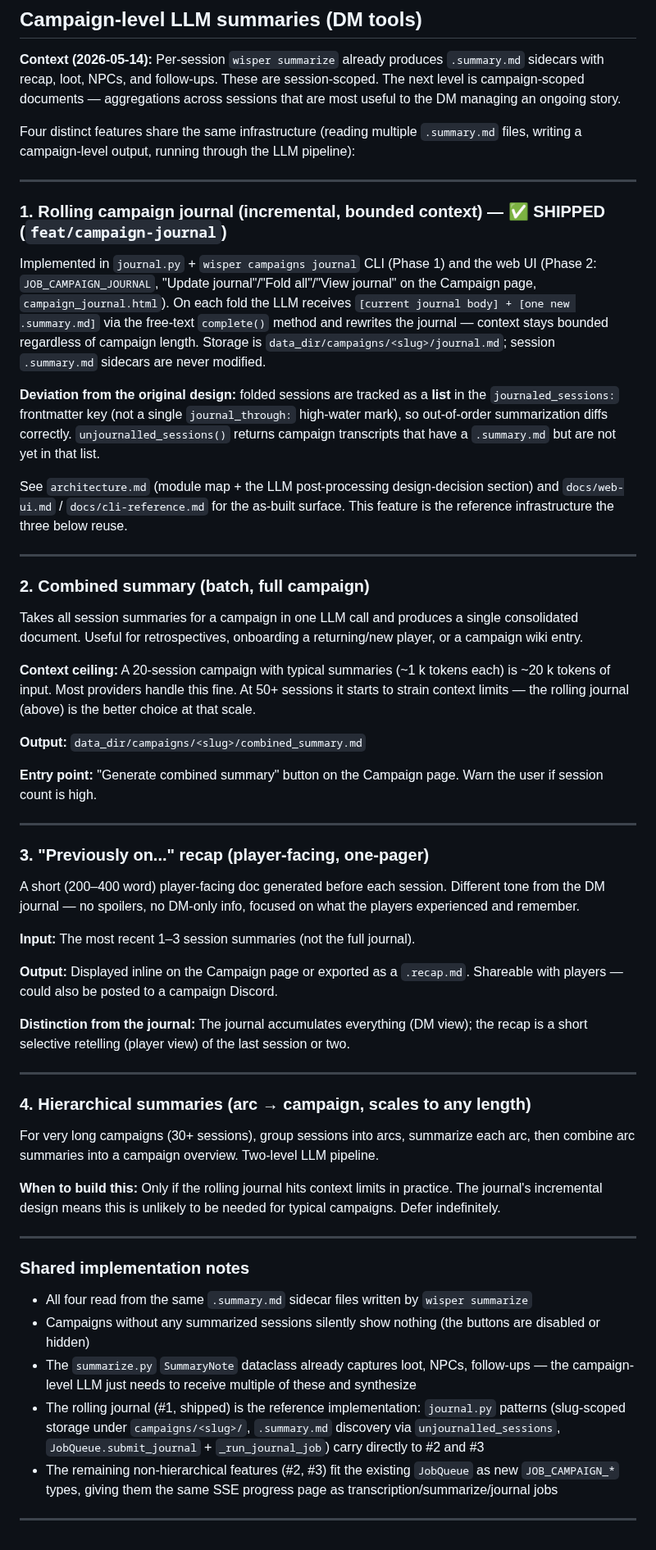
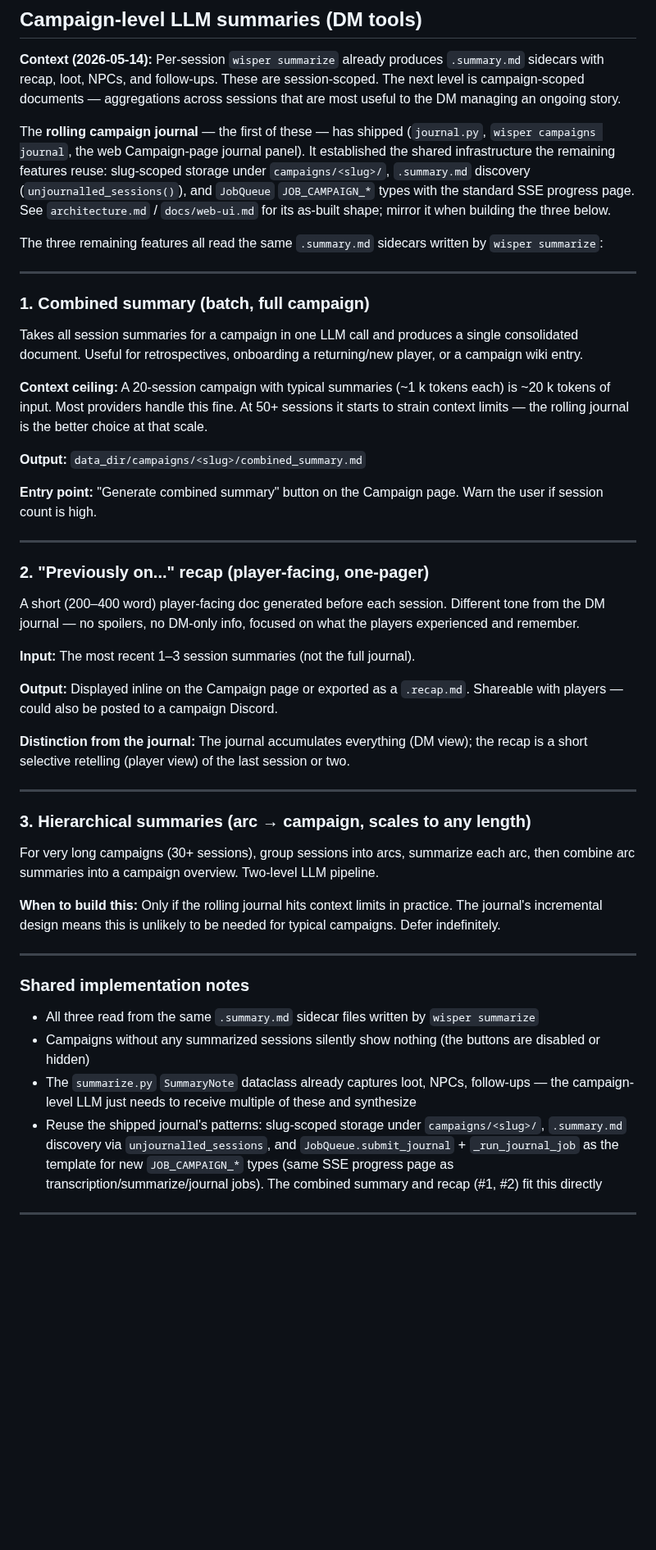
Before and after one commit to brandonfhall/wisper-transcribe, a Markdown page: plan.md, the part around the change. Shown at 82% size. Rendered like a GitHub page; blank space fills up the shorter version.

Commit message:
docs(plan): trim shipped journal to a pointer, renumber siblings
Per the plan.md rule, remove the full description of the now-shipped
rolling journal — keep only the one-line pointer the three remaining
campaign-summary features still reference (shared infra, storage layout,
JOB_CAMPAIGN_* template). Renumber combined-summary / recap / hierarchical
to 1-3 and fix the dangling "(above)" / "#1-#3" cross-references.

Co-Authored-By: Claude Opus 4.8 <noreply@anthropic.com>

```diff
--- a/plan.md
+++ b/plan.md
@@ -420,25 +420,17 @@ Nothing else changes — the Unix-socket wire protocol (length-prefixed user_id
 
 **Context (2026-05-14):** Per-session `wisper summarize` already produces `.summary.md` sidecars with recap, loot, NPCs, and follow-ups. These are session-scoped. The next level is campaign-scoped documents — aggregations across sessions that are most useful to the DM managing an ongoing story.
 
-Four distinct features share the same infrastructure (reading multiple `.summary.md` files, writing a campaign-level output, running through the LLM pipeline):
+The **rolling campaign journal** — the first of these — has shipped (`journal.py`, `wisper campaigns journal`, the web Campaign-page journal panel). It established the shared infrastructure the remaining features reuse: slug-scoped storage under `campaigns/<slug>/`, `.summary.md` discovery (`unjournalled_sessions()`), and `JobQueue` `JOB_CAMPAIGN_*` types with the standard SSE progress page. See `architecture.md` / `docs/web-ui.md` for its as-built shape; mirror it when building the three below.
+
+The three remaining features all read the same `.summary.md` sidecars written by `wisper summarize`:
 
 ---
 
-### 1. Rolling campaign journal (incremental, bounded context) — ✅ SHIPPED (`feat/campaign-journal`)
-
-Implemented in `journal.py` + `wisper campaigns journal` CLI (Phase 1) and the web UI (Phase 2: `JOB_CAMPAIGN_JOURNAL`, "Update journal"/"Fold all"/"View journal" on the Campaign page, `campaign_journal.html`). On each fold the LLM receives `[current journal body] + [one new .summary.md]` via the free-text `complete()` method and rewrites the journal — context stays bounded regardless of campaign length. Storage is `data_dir/campaigns/<slug>/journal.md`; session `.summary.md` sidecars are never modified.
-
-**Deviation from the original design:** folded sessions are tracked as a **list** in the `journaled_sessions:` frontmatter key (not a single `journal_through:` high-water mark), so out-of-order summarization diffs correctly. `unjournalled_sessions()` returns campaign transcripts that have a `.summary.md` but are not yet in that list.
-
-See `architecture.md` (module map + the LLM post-processing design-decision section) and `docs/web-ui.md` / `docs/cli-reference.md` for the as-built surface. This feature is the reference infrastructure the three below reuse.
-
----
-
-### 2. Combined summary (batch, full campaign)
+### 1. Combined summary (batch, full campaign)
 
 Takes all session summaries for a campaign in one LLM call and produces a single consolidated document. Useful for retrospectives, onboarding a returning/new player, or a campaign wiki entry.
 
-**Context ceiling:** A 20-session campaign with typical summaries (~1 k tokens each) is ~20 k tokens of input. Most providers handle this fine. At 50+ sessions it starts to strain context limits — the rolling journal (above) is the better choice at that scale.
+**Context ceiling:** A 20-session campaign with typical summaries (~1 k tokens each) is ~20 k tokens of input. Most providers handle this fine. At 50+ sessions it starts to strain context limits — the rolling journal is the better choice at that scale.
 
 **Output:** `data_dir/campaigns/<slug>/combined_summary.md`
 
@@ -446,7 +438,7 @@ Takes all session summaries for a campaign in one LLM call and produces a single
 
 ---
 
-### 3. "Previously on..." recap (player-facing, one-pager)
+### 2. "Previously on..." recap (player-facing, one-pager)
 
 A short (200–400 word) player-facing doc generated before each session. Different tone from the DM journal — no spoilers, no DM-only info, focused on what the players experienced and remember.
 
@@ -458,7 +450,7 @@ A short (200–400 word) player-facing doc generated before each session. Differ
 
 ---
 
-### 4. Hierarchical summaries (arc → campaign, scales to any length)
+### 3. Hierarchical summaries (arc → campaign, scales to any length)
 
 For very long campaigns (30+ sessions), group sessions into arcs, summarize each arc, then combine arc summaries into a campaign overview. Two-level LLM pipeline.
 
@@ -468,10 +460,9 @@ For very long campaigns (30+ sessions), group sessions into arcs, summarize each
 
 ### Shared implementation notes
 
-- All four read from the same `.summary.md` sidecar files written by `wisper summarize`
+- All three read from the same `.summary.md` sidecar files written by `wisper summarize`
 - Campaigns without any summarized sessions silently show nothing (the buttons are disabled or hidden)
 - The `summarize.py` `SummaryNote` dataclass already captures loot, NPCs, follow-ups — the campaign-level LLM just needs to receive multiple of these and synthesize
-- The rolling journal (#1, shipped) is the reference implementation: `journal.py` patterns (slug-scoped storage under `campaigns/<slug>/`, `.summary.md` discovery via `unjournalled_sessions`, `JobQueue.submit_journal` + `_run_journal_job`) carry directly to #2 and #3
-- The remaining non-hierarchical features (#2, #3) fit the existing `JobQueue` as new `JOB_CAMPAIGN_*` types, giving them the same SSE progress page as transcription/summarize/journal jobs
+- Reuse the shipped journal's patterns: slug-scoped storage under `campaigns/<slug>/`, `.summary.md` discovery via `unjournalled_sessions`, and `JobQueue.submit_journal` + `_run_journal_job` as the template for new `JOB_CAMPAIGN_*` types (same SSE progress page as transcription/summarize/journal jobs). The combined summary and recap (#1, #2) fit this directly
 
 ---
```
